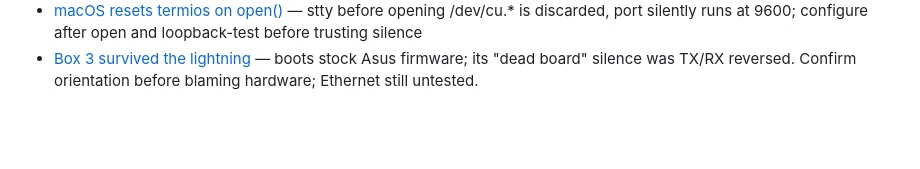
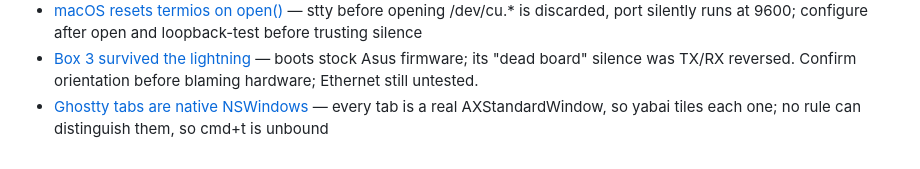
Before and after one commit to krlmrr/dotfiles, a Markdown page: memory/MEMORY.md, the part around the change. GitHub-like rendering; blank space fills up the shorter version.

```diff
--- a/memory/MEMORY.md
+++ b/memory/MEMORY.md
@@ -32,3 +32,4 @@
 - [jj conf.d layers over config.toml](project_jj_config_layering.md) — verified on jj 0.43.0; underpins the symlinked config.toml + generated conf.d/00-identity.toml split; jj skips git hooks so jj-made commits bypass the Brewfile-sorting pre-commit hook
 - [macOS resets termios on open()](project_serial_macos_termios.md) — stty before opening /dev/cu.* is discarded, port silently runs at 9600; configure after open and loopback-test before trusting silence
 - [Box 3 survived the lightning](project_box3_lightning.md) — boots stock Asus firmware; its "dead board" silence was TX/RX reversed. Confirm orientation before blaming hardware; Ethernet still untested.
+- [Ghostty tabs are native NSWindows](project_ghostty_native_tabs_yabai.md) — every tab is a real AXStandardWindow, so yabai tiles each one; no rule can distinguish them, so cmd+t is unbound
```
Also changed, not shown: memory/project_box3_lightning.md (+18 -0 lines), memory/project_ghostty_native_tabs_yabai.md (added, +28 -0 lines).
